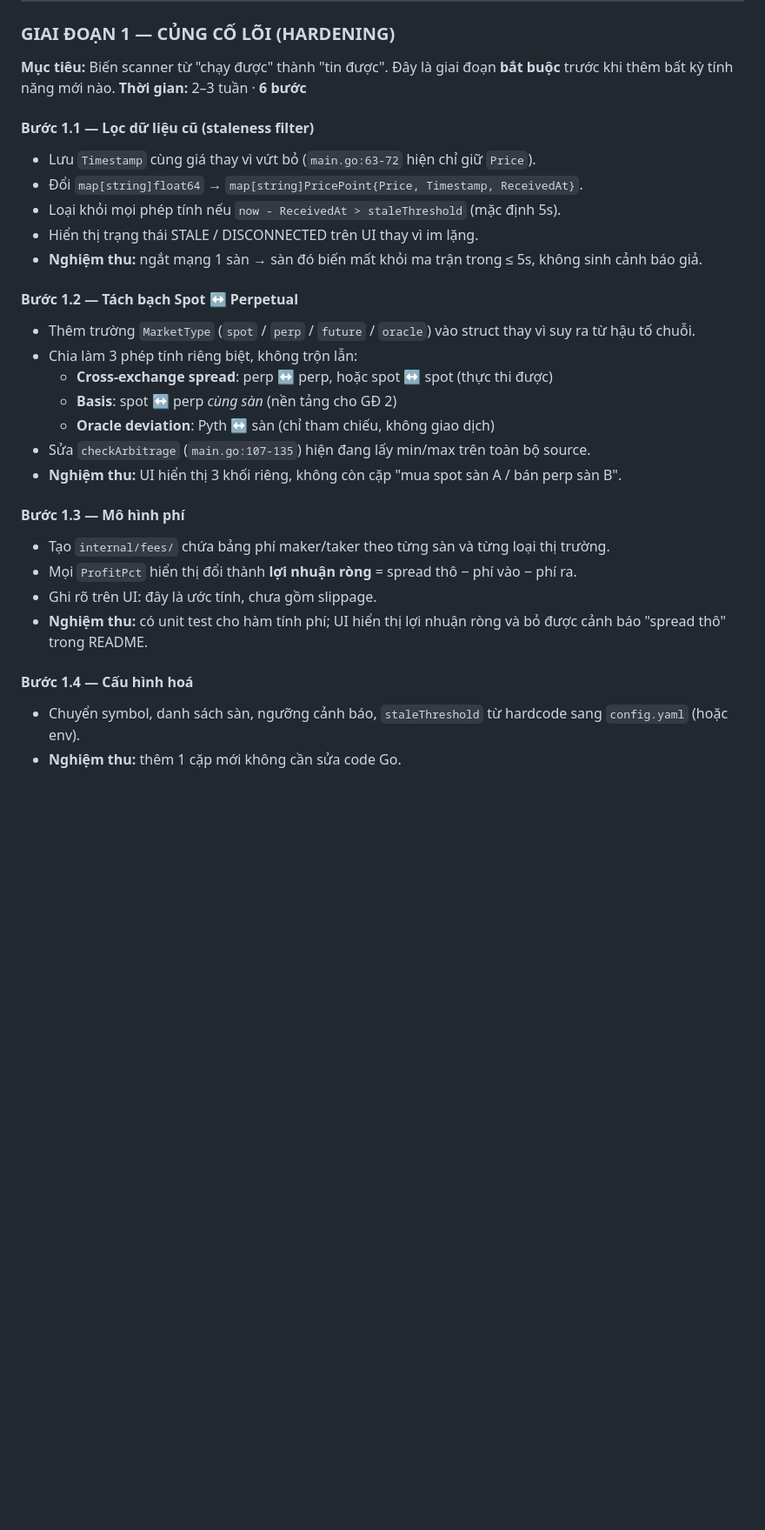
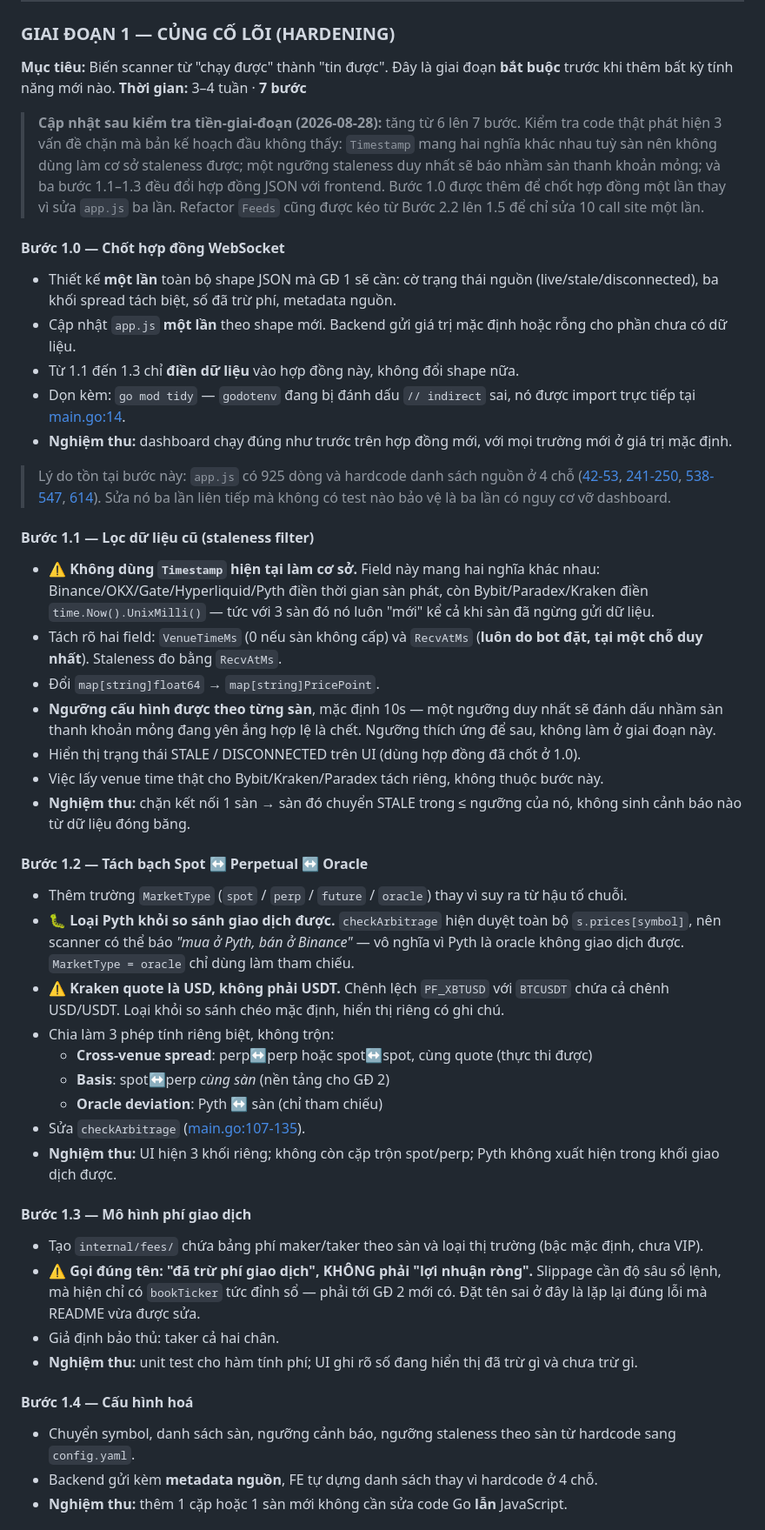
Before and after one commit to khonghao0109/funding-rate-arbitrage, a Markdown page: docs/PLAN.md, the part around one of its changes. Shown at 87% size. Drawn GitHub-style; blank space fills up the shorter version.

```diff
--- a/docs/PLAN.md
+++ b/docs/PLAN.md
@@ -132,31 +134,47 @@
 ### GIAI ĐOẠN 1 — CỦNG CỐ LÕI (HARDENING)
 
 **Mục tiêu:** Biến scanner từ "chạy được" thành "tin được". Đây là giai đoạn **bắt buộc** trước khi thêm bất kỳ tính năng mới nào.
-**Thời gian:** 2–3 tuần · **6 bước**
+**Thời gian:** 3–4 tuần · **7 bước**
+
+> **Cập nhật sau kiểm tra tiền-giai-đoạn (2026-08-28):** tăng từ 6 lên 7 bước. Kiểm tra code thật phát hiện 3 vấn đề chặn mà bản kế hoạch đầu không thấy: `Timestamp` mang hai nghĩa khác nhau tuỳ sàn nên không dùng làm cơ sở staleness được; một ngưỡng staleness duy nhất sẽ báo nhầm sàn thanh khoản mỏng; và ba bước 1.1–1.3 đều đổi hợp đồng JSON với frontend. Bước 1.0 được thêm để chốt hợp đồng một lần thay vì sửa `app.js` ba lần. Refactor `Feeds` cũng được kéo từ Bước 2.2 lên 1.5 để chỉ sửa 10 call site một lần.
+
+#### Bước 1.0 — Chốt hợp đồng WebSocket
+- Thiết kế **một lần** toàn bộ shape JSON mà GĐ 1 sẽ cần: cờ trạng thái nguồn (live/stale/disconnected), ba khối spread tách biệt, số đã trừ phí, metadata nguồn.
+- Cập nhật `app.js` **một lần** theo shape mới. Backend gửi giá trị mặc định hoặc rỗng cho phần chưa có dữ liệu.
+- Từ 1.1 đến 1.3 chỉ **điền dữ liệu** vào hợp đồng này, không đổi shape nữa.
+- Dọn kèm: `go mod tidy` — `godotenv` đang bị đánh dấu `// indirect` sai, nó được import trực tiếp tại [main.go:14](../main.go#L14).
+- **Nghiệm thu:** dashboard chạy đúng như trước trên hợp đồng mới, với mọi trường mới ở giá trị mặc định.
+
+> Lý do tồn tại bước này: `app.js` có 925 dòng và hardcode danh sách nguồn ở 4 chỗ ([42-53](../static/app.js#L42-L53), [241-250](../static/app.js#L241-L250), [538-547](../static/app.js#L538-L547), [614](../static/app.js#L614)). Sửa nó ba lần liên tiếp mà không có test nào bảo vệ là ba lần có nguy cơ vỡ dashboard.
 
 #### Bước 1.1 — Lọc dữ liệu cũ (staleness filter)
-- Lưu `Timestamp` cùng giá thay vì vứt bỏ (`main.go:63-72` hiện chỉ giữ `Price`).
-- Đổi `map[string]float64` → `map[string]PricePoint{Price, Timestamp, ReceivedAt}`.
-- Loại khỏi mọi phép tính nếu `now - ReceivedAt > staleThreshold` (mặc định 5s).
-- Hiển thị trạng thái STALE / DISCONNECTED trên UI thay vì im lặng.
-- **Nghiệm thu:** ngắt mạng 1 sàn → sàn đó biến mất khỏi ma trận trong ≤ 5s, không sinh cảnh báo giả.
+- ⚠️ **Không dùng `Timestamp` hiện tại làm cơ sở.** Field này mang hai nghĩa khác nhau: Binance/OKX/Gate/Hyperliquid/Pyth điền thời gian sàn phát, còn Bybit/Paradex/Kraken điền `time.Now().UnixMilli()` — tức với 3 sàn đó nó luôn "mới" kể cả khi sàn đã ngừng gửi dữ liệu.
+- Tách rõ hai field: `VenueTimeMs` (0 nếu sàn không cấp) và `RecvAtMs` (**luôn do bot đặt, tại một chỗ duy nhất**). Staleness đo bằng `RecvAtMs`.
+- Đổi `map[string]float64` → `map[string]PricePoint`.
+- **Ngưỡng cấu hình được theo từng sàn**, mặc định 10s — một ngưỡng duy nhất sẽ đánh dấu nhầm sàn thanh khoản mỏng đang yên ắng hợp lệ là chết. Ngưỡng thích ứng để sau, không làm ở giai đoạn này.
+- Hiển thị trạng thái STALE / DISCONNECTED trên UI (dùng hợp đồng đã chốt ở 1.0).
+- Việc lấy venue time thật cho Bybit/Kraken/Paradex tách riêng, không thuộc bước này.
+- **Nghiệm thu:** chặn kết nối 1 sàn → sàn đó chuyển STALE trong ≤ ngưỡng của nó, không sinh cảnh báo nào từ dữ liệu đóng băng.
 
-#### Bước 1.2 — Tách bạch Spot ↔ Perpetual
-- Thêm trường `MarketType` (`spot` / `perp` / `future` / `oracle`) vào struct thay vì suy ra từ hậu tố chuỗi.
-- Chia làm 3 phép tính riêng biệt, không trộn lẫn:
-  - **Cross-exchange spread**: perp ↔ perp, hoặc spot ↔ spot (thực thi được)
-  - **Basis**: spot ↔ perp *cùng sàn* (nền tảng cho GĐ 2)
-  - **Oracle deviation**: Pyth ↔ sàn (chỉ tham chiếu, không giao dịch)
-- Sửa `checkArbitrage` (`main.go:107-135`) hiện đang lấy min/max trên toàn bộ source.
-- **Nghiệm thu:** UI hiển thị 3 khối riêng, không còn cặp "mua spot sàn A / bán perp sàn B".
+#### Bước 1.2 — Tách bạch Spot ↔ Perpetual ↔ Oracle
+- Thêm trường `MarketType` (`spot` / `perp` / `future` / `oracle`) thay vì suy ra từ hậu tố chuỗi.
+- 🐛 **Loại Pyth khỏi so sánh giao dịch được.** `checkArbitrage` hiện duyệt toàn bộ `s.prices[symbol]`, nên scanner có thể báo *"mua ở Pyth, bán ở Binance"* — vô nghĩa vì Pyth là oracle không giao dịch được. `MarketType = oracle` chỉ dùng làm tham chiếu.
+- ⚠️ **Kraken quote là USD, không phải USDT.** Chênh lệch `PF_XBTUSD` với `BTCUSDT` chứa cả chênh USD/USDT. Loại khỏi so sánh chéo mặc định, hiển thị riêng có ghi chú.
+- Chia làm 3 phép tính riêng biệt, không trộn:
+  - **Cross-venue spread**: perp↔perp hoặc spot↔spot, cùng quote (thực thi được)
+  - **Basis**: spot↔perp *cùng sàn* (nền tảng cho GĐ 2)
+  - **Oracle deviation**: Pyth ↔ sàn (chỉ tham chiếu)
+- Sửa `checkArbitrage` ([main.go:107-135](../main.go#L107-L135)).
+- **Nghiệm thu:** UI hiện 3 khối riêng; không còn cặp trộn spot/perp; Pyth không xuất hiện trong khối giao dịch được.
 
-#### Bước 1.3 — Mô hình phí
-- Tạo `internal/fees/` chứa bảng phí maker/taker theo từng sàn và từng loại thị trường.
-- Mọi `ProfitPct` hiển thị đổi thành **lợi nhuận ròng** = spread thô − phí vào − phí ra.
-- Ghi rõ trên UI: đây là ước tính, chưa gồm slippage.
-- **Nghiệm thu:** có unit test cho hàm tính phí; UI hiển thị lợi nhuận ròng và bỏ được cảnh báo "spread thô" trong README.
+#### Bước 1.3 — Mô hình phí giao dịch
+- Tạo `internal/fees/` chứa bảng phí maker/taker theo sàn và loại thị trường (bậc mặc định, chưa VIP).
+- ⚠️ **Gọi đúng tên: "đã trừ phí giao dịch", KHÔNG phải "lợi nhuận ròng".** Slippage cần độ sâu sổ lệnh, mà hiện chỉ có `bookTicker` tức đỉnh sổ — phải tới GĐ 2 mới có. Đặt tên sai ở đây là lặp lại đúng lỗi mà README vừa được sửa.
+- Giả định bảo thủ: taker cả hai chân.
+- **Nghiệm thu:** unit test cho hàm tính phí; UI ghi rõ số đang hiển thị đã trừ gì và chưa trừ gì.
 
 #### Bước 1.4 — Cấu hình hoá
-- Chuyển symbol, danh sách sàn, ngưỡng cảnh báo, `staleThreshold` từ hardcode sang `config.yaml` (hoặc env).
-- **Nghiệm thu:** thêm 1 cặp mới không cần sửa code Go.
+- Chuyển symbol, danh sách sàn, ngưỡng cảnh báo, ngưỡng staleness theo sàn từ hardcode sang `config.yaml`.
+- Backend gửi kèm **metadata nguồn**, FE tự dựng danh sách thay vì hardcode ở 4 chỗ.
+- **Nghiệm thu:** thêm 1 cặp hoặc 1 sàn mới không cần sửa code Go **lẫn** JavaScript.
 
```
Also changed, not shown: other parts of docs/PLAN.md (+30 -12 lines), CLAUDE.md (+15 -5 lines).
